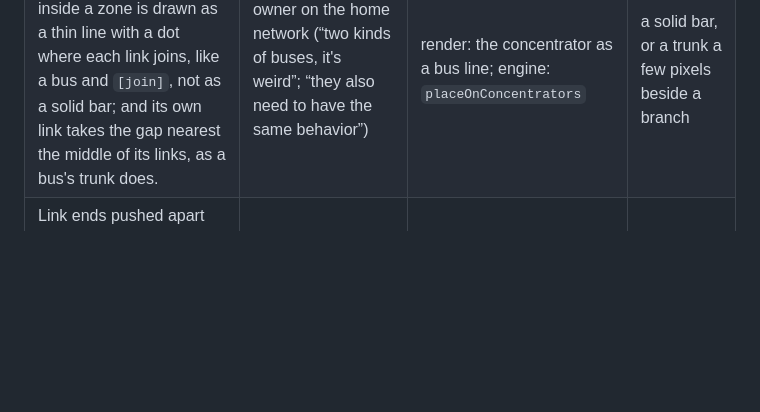
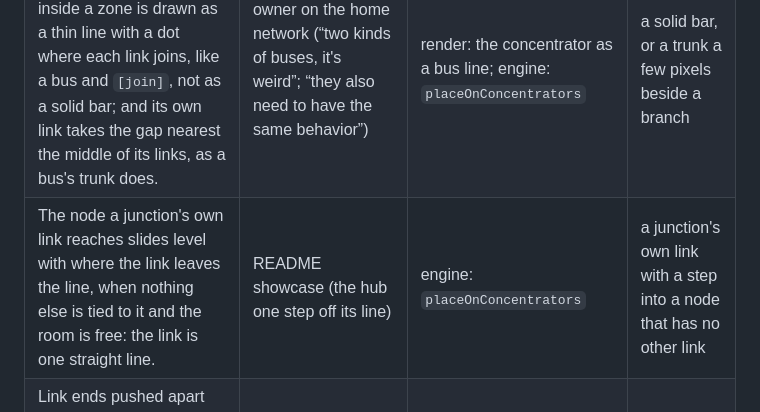
Before and after one commit to mueslipolo/trace, a Markdown page: docs/drawing-rules.md, the part around the change. Drawn GitHub-style; blank space fills up the shorter version.

```diff
--- a/docs/drawing-rules.md
+++ b/docs/drawing-rules.md
@@ -39,6 +39,7 @@ kept only if the held-out diagrams (`examples/holdout/`) do not get worse.
 | A bus's trunk never runs a few pixels beside a branch: it goes midway between two branches, the gap nearest the middle of all of them first, on the hub's side; if no such place is on the side, the hub slides to one when all its links are in the bus and the room is free; failing that, the trunk lines up exactly with the branch. | owner on the layout guide (“much better in the middle of two links … weird when it's just a few pixels next to an edge”); CQRS, home network, security operations | engine: `placeTrunk` in `mergeHubs` | a trunk between 0.5 and 14 px from a branch |
 | Where the links of a bus split, the corners are square: the line through a junction stays straight, with its dot; only the corners at the two ends of the bus line are rounded. | owner on CQRS (“a rounded corner when it's splitting with horizontal and vertical line, this looks bad”) | render: `roundPath` keeps a corner square at a junction dot | a rounded corner at a bus junction |
 | All the ways of gathering links look alike: a junction inside a zone is drawn as a thin line with a dot where each link joins, like a bus and `[join]`, not as a solid bar; and its own link takes the gap nearest the middle of its links, as a bus's trunk does. | owner on the home network (“two kinds of buses, it's weird”; “they also need to have the same behavior”) | render: the concentrator as a bus line; engine: `placeOnConcentrators` | a solid bar, or a trunk a few pixels beside a branch |
+| The node a junction's own link reaches slides level with where the link leaves the line, when nothing else is tied to it and the room is free: the link is one straight line. | README showcase (the hub one step off its line) | engine: `placeOnConcentrators` | a junction's own link with a step into a node that has no other link |
 | Link ends pushed apart on one side of a node keep the order of where their links go: a link turning right goes right of a straight one, which goes right of one turning left; of two turning the same way, the one that turns first is on the outside. | owner on the layout guide's `mark` example (Orders to Shipping crossing Orders to Orders DB) | engine: `spreadEnds` | two links from one side of a node that cross just after leaving it |
 | A bus belongs to the group it gathers: when five or more of its links (`gather N`) come from (or go to) members of one zone the hub is not in, they meet one line inside that zone, and one link crosses the zone’s edge. The bar reaches from the first member’s level to the last; each link runs straight across to it at its member’s level (or, when another member is in the way, round it to a free place on the bar, 10 px or more from the others), and the bar’s own link arrives between two of them, never level with one (it would read as one line through the bar). | hub (the owner: a concentrator as close to the group as possible, drawn as a bar, “many links connected to a small element must look neat”); replaces `spacing 1.3` there | engine: `addJunctions` before layout (the bar is placed by the layout, first in its zone for a fan-out, last for a fan-in; a layout where it is not is refused), `placeOnConcentrators` after | five or more links between one node and members of one zone, not gathered inside it |
 | Two links leaving a node closer than 8 px count as on top of each other everywhere, in the router’s choice of where to leave too. | simple hub (Orders’ branch and its link to Shipping 5 px apart) | engine: start and port stubs in `rerouteBlocked` | two link ends on one side closer than 8 px |
```
Also changed, not shown: docs/language.md (+17 -0 lines), docs/images/everything.dark.png (added), docs/images/everything.png (added), docs/images/junction.after.png, 9 other files.
